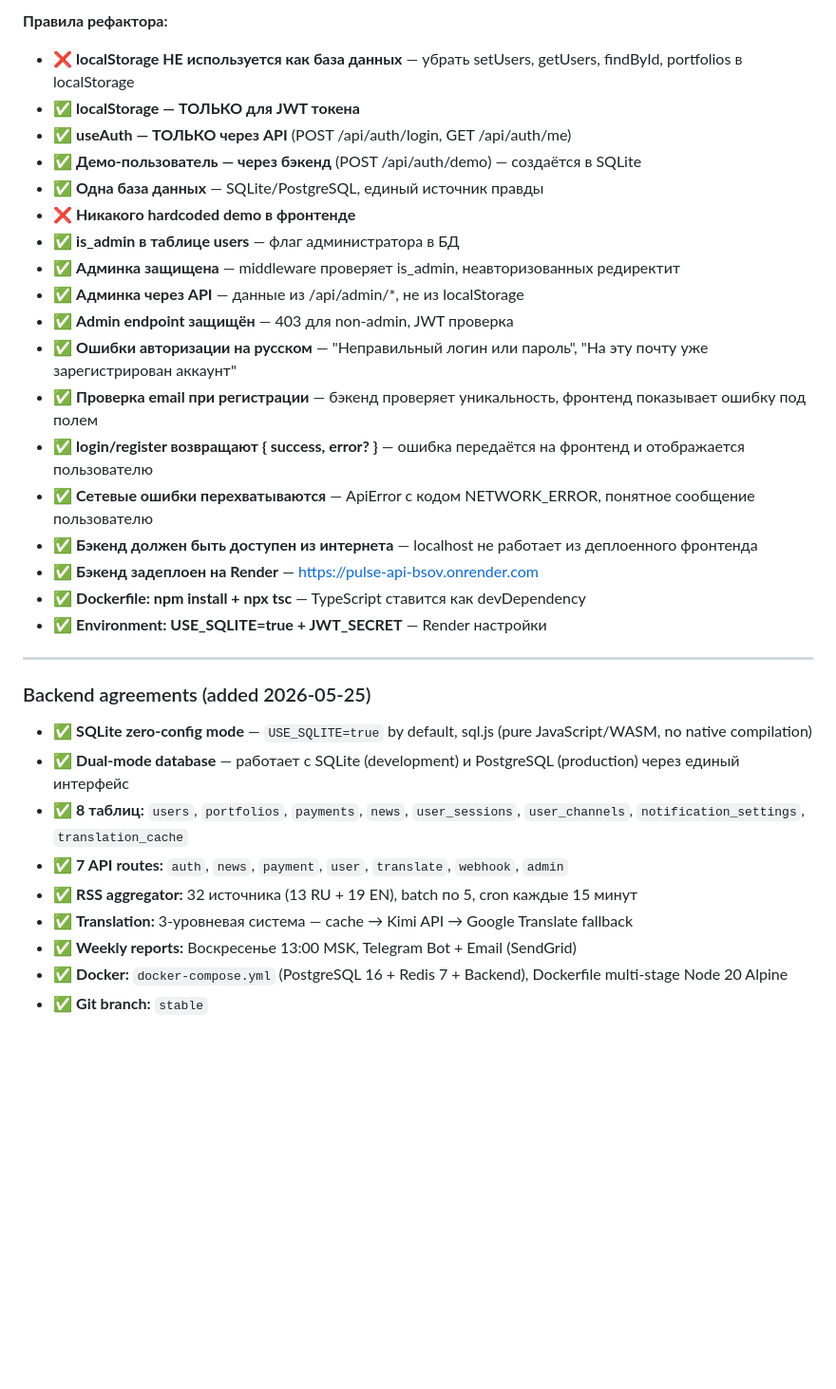
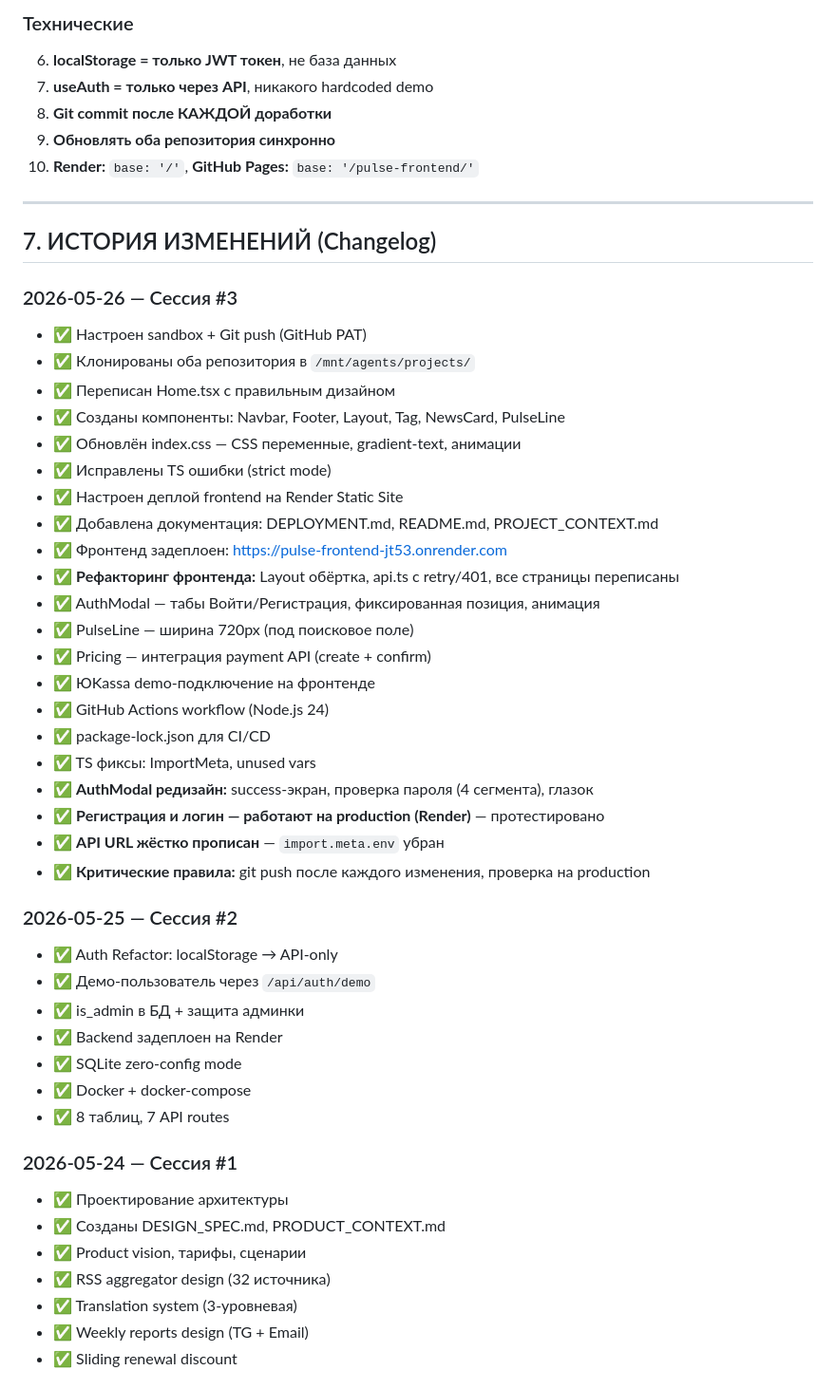
Before and after one commit to vladfa2010/pulse, a Markdown page: PROJECT_CONTEXT.md, the part around one of its changes. Shown at 95% size. Drawn GitHub-style; blank space fills up the shorter version.

```diff
--- a/PROJECT_CONTEXT.md
+++ b/PROJECT_CONTEXT.md
@@ -177,34 +155,53 @@ cd /mnt/agents/projects/frontend && git push origin main
 
-**Правила рефактора:**
-- ❌ **localStorage НЕ используется как база данных** — убрать setUsers, getUsers, findById, portfolios в localStorage
-- ✅ **localStorage — ТОЛЬКО для JWT токена**
-- ✅ **useAuth — ТОЛЬКО через API** (POST /api/auth/login, GET /api/auth/me)
-- ✅ **Демо-пользователь — через бэкенд** (POST /api/auth/demo) — создаётся в SQLite
-- ✅ **Одна база данных** — SQLite/PostgreSQL, единый источник правды
-- ❌ **Никакого hardcoded demo в фронтенде**
-- ✅ **is_admin в таблице users** — флаг администратора в БД
-- ✅ **Админка защищена** — middleware проверяет is_admin, неавторизованных редиректит
-- ✅ **Админка через API** — данные из /api/admin/*, не из localStorage
-- ✅ **Admin endpoint защищён** — 403 для non-admin, JWT проверка
-- ✅ **Ошибки авторизации на русском** — "Неправильный логин или пароль", "На эту почту уже зарегистрирован аккаунт"
-- ✅ **Проверка email при регистрации** — бэкенд проверяет уникальность, фронтенд показывает ошибку под полем
-- ✅ **login/register возвращают { success, error? }** — ошибка передаётся на фронтенд и отображается пользователю
-- ✅ **Сетевые ошибки перехватываются** — ApiError с кодом NETWORK_ERROR, понятное сообщение пользователю
-- ✅ **Бэкенд должен быть доступен из интернета** — localhost не работает из деплоенного фронтенда
-- ✅ **Бэкенд задеплоен на Render** — https://pulse-api-bsov.onrender.com
-- ✅ **Dockerfile: npm install + npx tsc** — TypeScript ставится как devDependency
-- ✅ **Environment: USE_SQLITE=true + JWT_SECRET** — Render настройки
+### Технические
+6. **localStorage = только JWT токен**, не база данных
+7. **useAuth = только через API**, никакого hardcoded demo
+8. **Git commit после КАЖДОЙ доработки**
+9. **Обновлять оба репозитория синхронно**
+10. **Render:** `base: '/'`, **GitHub Pages:** `base: '/pulse-frontend/'`
 
 ---
 
-### Backend agreements (added 2026-05-25)
+## 7. ИСТОРИЯ ИЗМЕНЕНИЙ (Changelog)
 
-- ✅ **SQLite zero-config mode** — `USE_SQLITE=true` by default, sql.js (pure JavaScript/WASM, no native compilation)
-- ✅ **Dual-mode database** — работает с SQLite (development) и PostgreSQL (production) через единый интерфейс
-- ✅ **8 таблиц:** `users`, `portfolios`, `payments`, `news`, `user_sessions`, `user_channels`, `notification_settings`, `translation_cache`
-- ✅ **7 API routes:** `auth`, `news`, `payment`, `user`, `translate`, `webhook`, `admin`
-- ✅ **RSS aggregator:** 32 источника (13 RU + 19 EN), batch по 5, cron каждые 15 минут
-- ✅ **Translation:** 3-уровневая система — cache → Kimi API → Google Translate fallback
-- ✅ **Weekly reports:** Воскресенье 13:00 MSK, Telegram Bot + Email (SendGrid)
-- ✅ **Docker:** `docker-compose.yml` (PostgreSQL 16 + Redis 7 + Backend), Dockerfile multi-stage Node 20 Alpine
-- ✅ **Git branch:** `stable`
+### 2026-05-26 — Сессия #3
+- ✅ Настроен sandbox + Git push (GitHub PAT)
+- ✅ Клонированы оба репозитория в `/mnt/agents/projects/`
+- ✅ Переписан Home.tsx с правильным дизайном
+- ✅ Созданы компоненты: Navbar, Footer, Layout, Tag, NewsCard, PulseLine
+- ✅ Обновлён index.css — CSS переменные, gradient-text, анимации
+- ✅ Исправлены TS ошибки (strict mode)
+- ✅ Настроен деплой frontend на Render Static Site
+- ✅ Добавлена документация: DEPLOYMENT.md, README.md, PROJECT_CONTEXT.md
+- ✅ Фронтенд задеплоен: https://pulse-frontend-jt53.onrender.com
+- ✅ **Рефакторинг фронтенда:** Layout обёртка, api.ts с retry/401, все страницы переписаны
+- ✅ AuthModal — табы Войти/Регистрация, фиксированная позиция, анимация
+- ✅ PulseLine — ширина 720px (под поисковое поле)
+- ✅ Pricing — интеграция payment API (create + confirm)
+- ✅ ЮKassa demo-подключение на фронтенде
+- ✅ GitHub Actions workflow (Node.js 24)
+- ✅ package-lock.json для CI/CD
+- ✅ TS фиксы: ImportMeta, unused vars
+- ✅ **AuthModal редизайн:** success-экран, проверка пароля (4 сегмента), глазок
+- ✅ **Регистрация и логин — работают на production (Render)** — протестировано
+- ✅ **API URL жёстко прописан** — `import.meta.env` убран
+- ✅ **Критические правила:** git push после каждого изменения, проверка на production
+
+### 2026-05-25 — Сессия #2
+- ✅ Auth Refactor: localStorage → API-only
+- ✅ Демо-пользователь через `/api/auth/demo`
+- ✅ is_admin в БД + защита админки
+- ✅ Backend задеплоен на Render
+- ✅ SQLite zero-config mode
+- ✅ Docker + docker-compose
+- ✅ 8 таблиц, 7 API routes
+
+### 2026-05-24 — Сессия #1
+- ✅ Проектирование архитектуры
+- ✅ Созданы DESIGN_SPEC.md, PRODUCT_CONTEXT.md
+- ✅ Product vision, тарифы, сценарии
+- ✅ RSS aggregator design (32 источника)
+- ✅ Translation system (3-уровневая)
+- ✅ Weekly reports design (TG + Email)
+- ✅ Sliding renewal discount
+
```
Also changed, not shown: other parts of PROJECT_CONTEXT.md (+198 -141 lines), AUTO_TESTS.md (+5 -3 lines), DESIGN_SPEC.md (+36 -0 lines).
